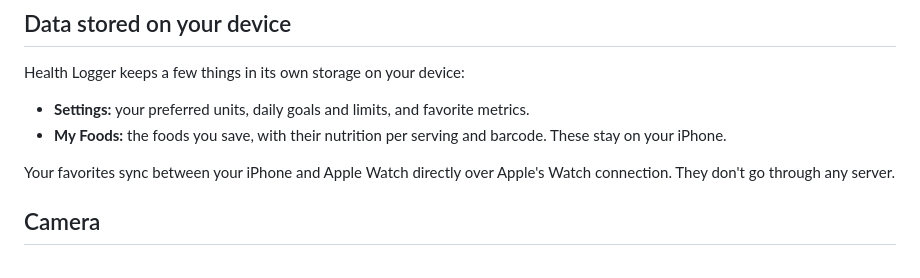
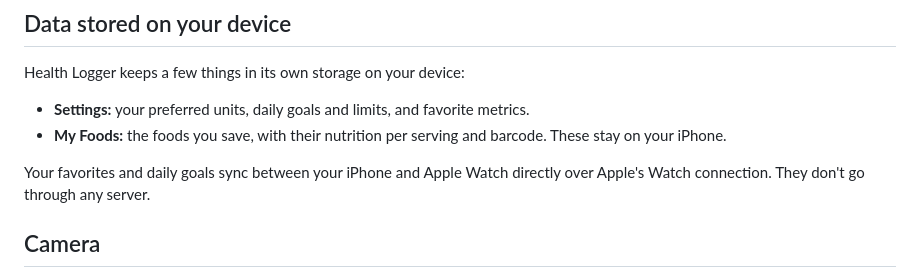
Before and after one commit to justinleahy/logalyst, a Markdown page: PRIVACY.md, the part around the change. Rendered like a GitHub page.

Commit message:
Mention goal sync in the privacy policy

```diff
--- a/PRIVACY.md
+++ b/PRIVACY.md
@@ -39,8 +39,8 @@ Health Logger keeps a few things in its own storage on your device:
 - **Settings:** your preferred units, daily goals and limits, and favorite metrics.
 - **My Foods:** the foods you save, with their nutrition per serving and barcode. These stay on your iPhone.
 
-Your favorites sync between your iPhone and Apple Watch directly over Apple's Watch connection. They don't go
-through any server.
+Your favorites and daily goals sync between your iPhone and Apple Watch directly over Apple's Watch connection.
+They don't go through any server.
 
 ## Camera
 
```
